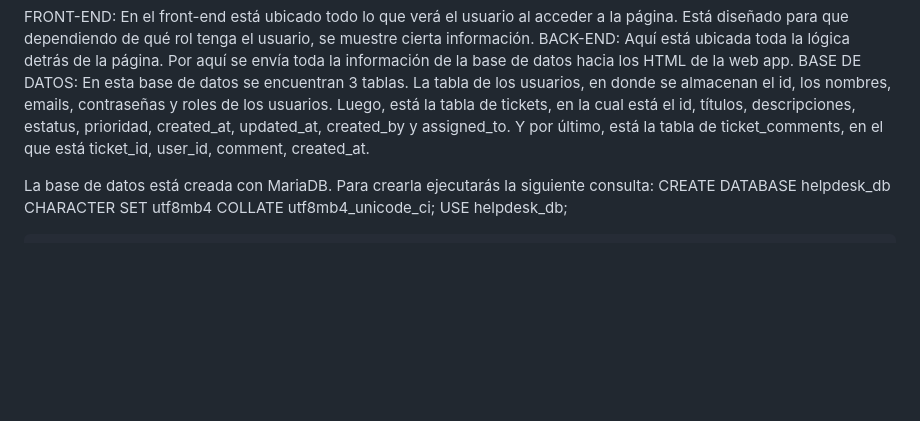
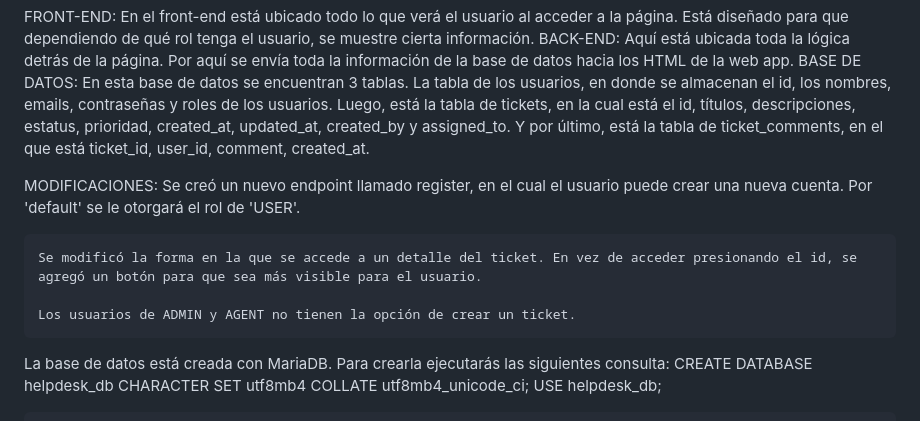
Before and after one commit to armgxnz/helpdesk-agosto-2025, a Markdown page: docs/manual_tecnico.md, the part around one of its changes. Drawn GitHub-style; blank space fills up the shorter version.

Commit message:
UPDATE manual_tecnico

```diff
--- a/docs/manual_tecnico.md
+++ b/docs/manual_tecnico.md
@@ -5,8 +5,15 @@ BACK-END:
 BASE DE DATOS:
     En esta base de datos se encuentran 3 tablas. La tabla de los usuarios, en donde se almacenan el id, los nombres, emails, contraseñas y roles de los usuarios. Luego, está la tabla de tickets, en la cual está el id, títulos, descripciones, estatus, prioridad, created_at, updated_at, created_by y assigned_to. Y por último, está la tabla de ticket_comments, en el que está ticket_id, user_id, comment, created_at.
 
+MODIFICACIONES:
+    Se creó un nuevo endpoint llamado register, en el cual el usuario puede crear una nueva cuenta. Por 'default' se le otorgará el rol de 'USER'.
+
+    Se modificó la forma en la que se accede a un detalle del ticket. En vez de acceder presionando el id, se agregó un botón para que sea más visible para el usuario.
+
+    Los usuarios de ADMIN y AGENT no tienen la opción de crear un ticket.
+
 La base de datos está creada con MariaDB.
-Para crearla ejecutarás la siguiente consulta:
+Para crearla ejecutarás las siguientes consulta:
     CREATE DATABASE helpdesk_db CHARACTER SET utf8mb4 COLLATE utf8mb4_unicode_ci;
     USE helpdesk_db;
 
```
Also changed, not shown: other parts of docs/manual_tecnico.md (+1 -0 lines).
